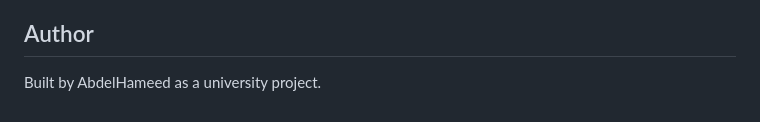
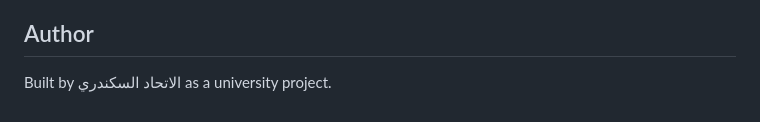
Before and after one commit to abdelhamiedDev/DRIP, a Markdown page: README.md, the part around the change. GitHub-like rendering.

Commit message:
Update author name in README.md

```diff
--- a/README.md
+++ b/README.md
@@ -215,4 +215,4 @@ Check your `.env` values and verify MySQL credentials.
 
 ## Author
 
-Built by AbdelHameed as a university project.
+Built by الاتحاد السكندري as a university project.
```
